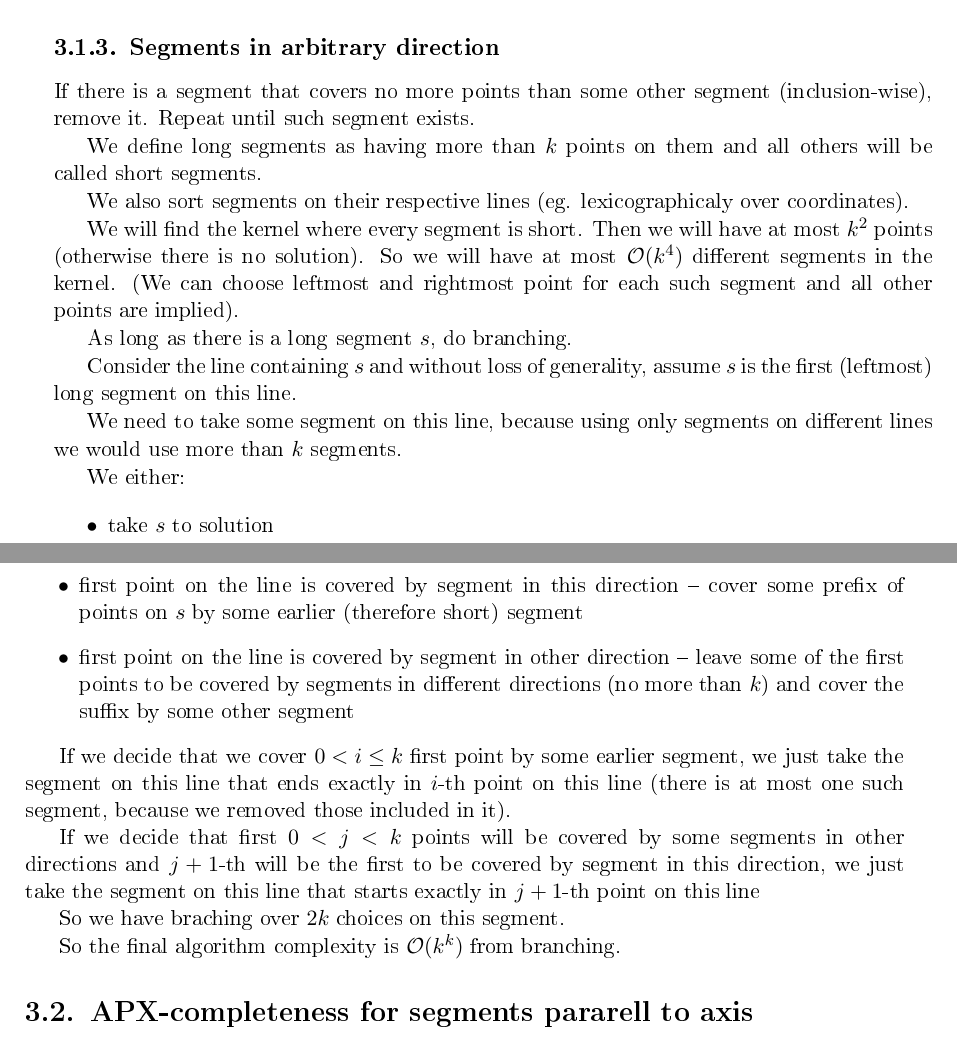
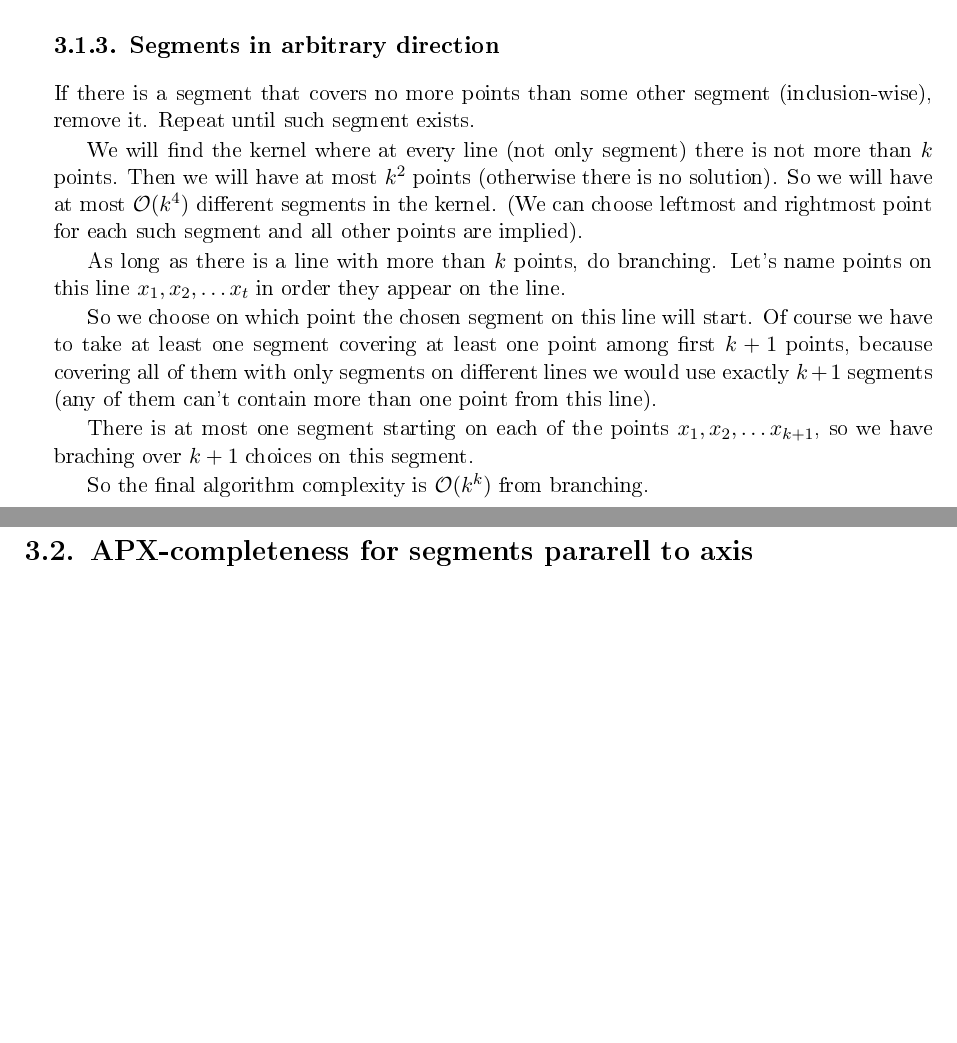
Before and after one commit to elvina10/master-thesis, a LaTeX thesis (cover.tex): two parts of pages 11 and 12 of 21, joined at a grey line, cut so that both start at the same text, the shorter picture padded with empty space. The pictures show the PDF file cover.pdf that the author committed with the source.

Commit message:
Change to branch over line

```diff
--- a/cover.tex
+++ b/cover.tex
@@ -153,46 +153,30 @@ If there is a segment that covers no more
 points than some other segment (inclusion-wise), remove it.
 Repeat until such segment exists.
 
-We define long segments as having more than $k$ points on them
-and all others will be called short segments.
 
-We also sort segments on their respective lines
-(eg. lexicographicaly over coordinates).
-
-We will find the kernel where every segment is short.
+We will find the kernel where at every line (not only segment)
+there is not more than $k$ points.
 Then we will have at most $k^2$ points (otherwise there is no solution).
 So we will have at most $\mathcal{O}(k^4)$ different segments
 in the kernel. (We can choose leftmost and rightmost
 point for each such segment and all other points are implied).
 
-As long as there is a long segment $s$, do branching.
+As long as there is a line with more than $k$ points, do branching.
+Let's name points on this line $x_1, x_2, \ldots x_t$
+in order they appear on the line.
 
-Consider the line containing $s$ and
-without loss of generality, assume $s$ is the first (leftmost)
-long segment on this line.
+So we choose on which point the chosen segment on this line
+will start. Of course we have to take at least one segment
+covering at least one point among first $k+1$ points,
+because covering all of them with only segments
+on different lines we would use
+exactly $k+1$ segments (any of them can't contain more than
+one point from this line).
 
-We need to take some segment on this line,
-because using only segments on different lines we would use
-more than $k$ segments.
 
-We either:
-\begin{itemize}
-\item take $s$ to solution
-\item first point on the line is covered by segment in this direction -- cover some prefix of points on $s$ by some earlier (therefore short) segment
-\item first point on the line is covered by segment in other direction -- leave some of the first points to be covered by segments in different directions (no more than $k$) and cover the suffix by some other segment
-\end{itemize}
-
-If we decide that we cover $0 < i \le k$ first point by some earlier segment,
-we just take the segment on this line that ends exactly in $i$-th point
-on this line (there is at most one such segment, because we removed those included in it).
-
-If we decide that first $0 < j < k$ points will be covered by
-some segments in other directions and $j+1$-th will be the first
-to be covered by segment in this direction, we just take
-the segment on this line that starts exactly in $j+1$-th point
-on this line
-
-So we have braching over $2k$ choices on this segment.
+There is at most one segment starting on each of the points
+$x_1, x_2, \ldots x_{k+1}$,
+so we have braching over $k+1$ choices on this segment.
 
 So the final algorithm complexity is $\mathcal{O}(k^k)$ from
 branching.
```
Also changed, not shown: cover.pdf.
